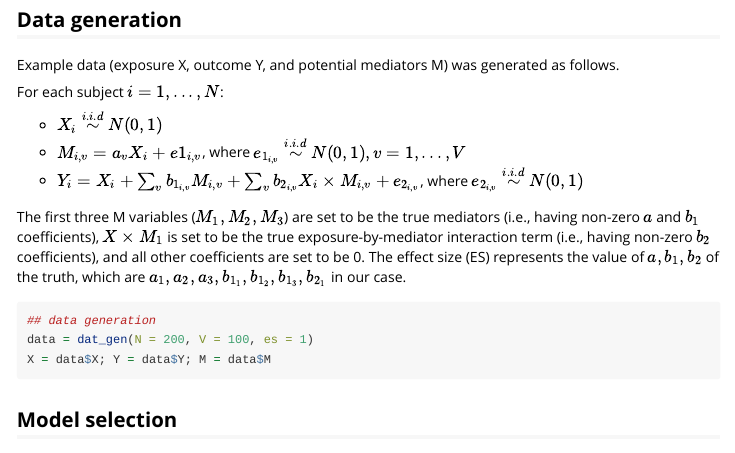
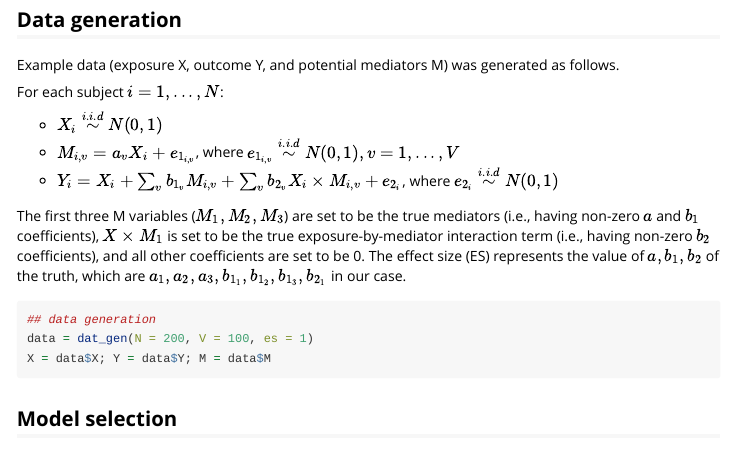
Before and after one commit to ruiyangli1/XMInt, an R Markdown document (vignettes/Example.Rmd): the page in a window 1100 px wide, from 250 px down. Rendered offline with R 4.5, knitr and Pandoc, with nearby package versions; some code elsewhere in the file could not run offline.

Commit message:
fix notation

```diff
--- a/vignettes/Example.Rmd
+++ b/vignettes/Example.Rmd
@@ -29,8 +29,8 @@ Example data (exposure X, outcome Y, and potential mediators M) was generated as
 For each subject $i = 1, ..., N$:
 
 * $X_i \stackrel{i.i.d}{\sim} N(0, 1)$
-* $M_{i,v} = a_v X_i + e{1_{i,v}}$, where $e_{1_{i,v}} \stackrel{i.i.d}{\sim} N(0, 1), v = 1, ..., V$
-* $Y_i = X_i + \sum_v b_{1_{i,v}} M_{i,v} + \sum_v b_{2_{i,v}} X_i \times M_{i,v} + e_{2_{i,v}}$, where $e_{2_{i,v}} \stackrel{i.i.d}{\sim} N(0, 1)$
+* $M_{i,v} = a_v X_i + e_{1_{i,v}}$, where $e_{1_{i,v}} \stackrel{i.i.d}{\sim} N(0, 1), v = 1, ..., V$
+* $Y_i = X_i + \sum_v b_{1_{v}} M_{i,v} + \sum_v b_{2_{v}} X_i \times M_{i,v} + e_{2_{i}}$, where $e_{2_{i}} \stackrel{i.i.d}{\sim} N(0, 1)$
 
 The first three M variables ($M_1,M_2,M_3$) are set to be the true mediators (i.e., having non-zero $a$ and $b_1$ coefficients), $X \times M_1$ is set to be the true exposure-by-mediator interaction term (i.e., having non-zero $b_2$ coefficients), and all other coefficients are set to be 0. The effect size (ES) represents the value of $a, b_1, b_2$ of the truth, which are $a_1, a_2, a_3, b_{1_{1}}, b_{1_{2}}, b_{1_{3}}, b_{2_{1}}$ in our case.
 
```
Also changed, not shown: R/dat_gen.R (+3 -3 lines), 1 other file.
